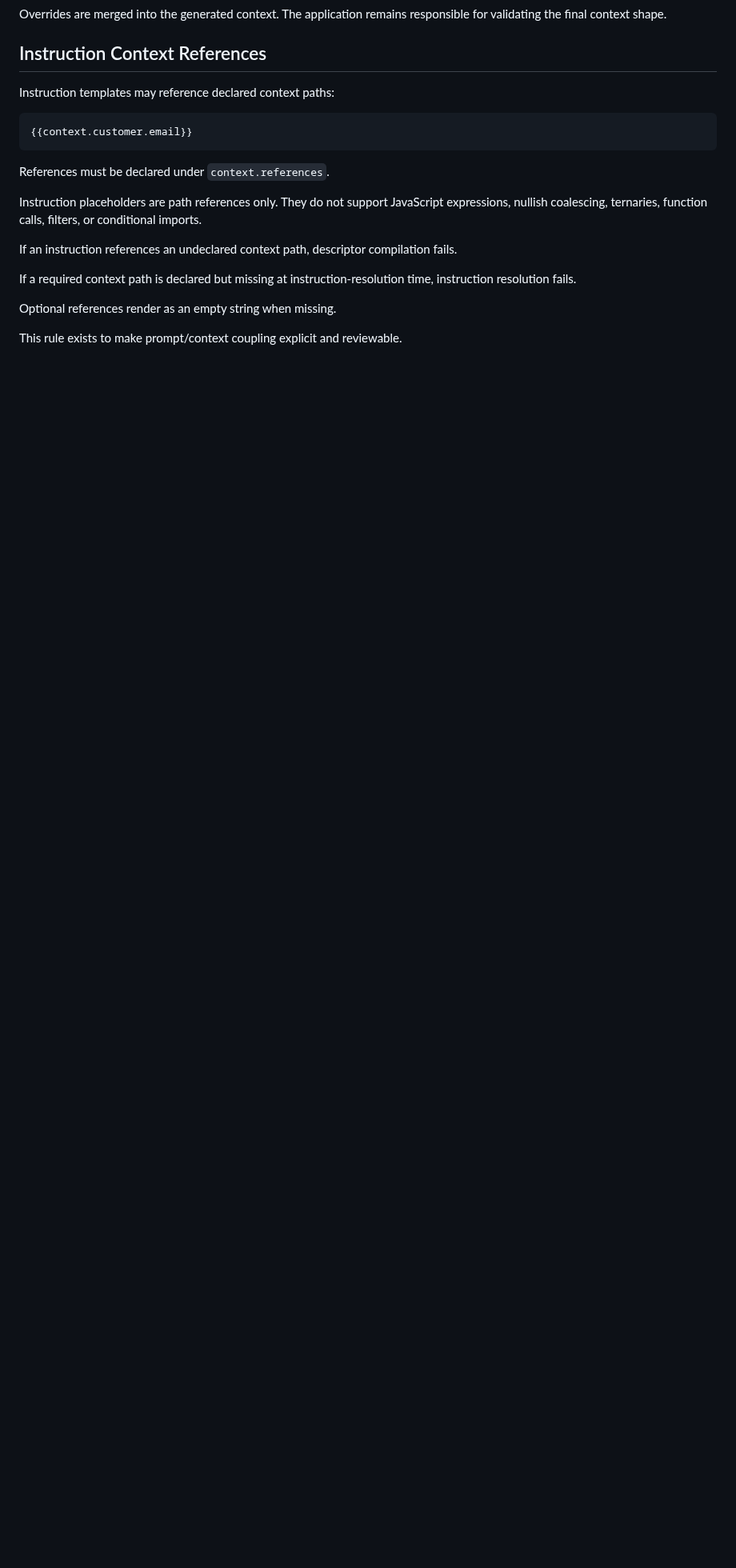
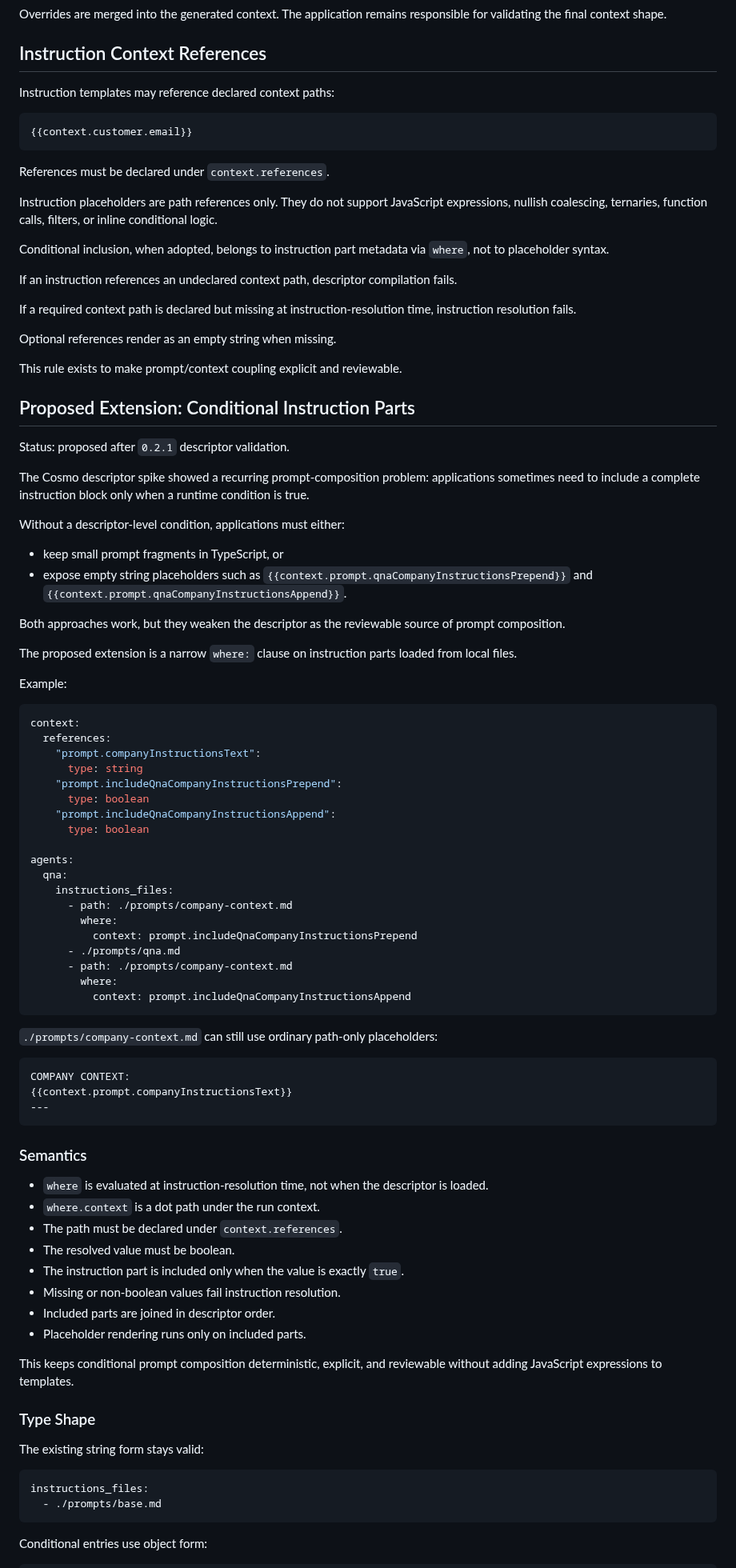
Before and after one commit to axiastudio/aioc, a Markdown page: docs/RFC-0011-agent-harness-descriptor.md, the part around one of its changes. Shown at 80% size. GitHub-like rendering; blank space fills up the shorter version.

Commit message:
docs(rfc): propose conditional instruction parts

````diff
--- a/docs/RFC-0011-agent-harness-descriptor.md
+++ b/docs/RFC-0011-agent-harness-descriptor.md
@@ -354,7 +354,10 @@ References must be declared under `context.references`.
 
 Instruction placeholders are path references only. They do not support
 JavaScript expressions, nullish coalescing, ternaries, function calls, filters,
-or conditional imports.
+or inline conditional logic.
+
+Conditional inclusion, when adopted, belongs to instruction part metadata via
+`where`, not to placeholder syntax.
 
 If an instruction references an undeclared context path, descriptor compilation
 fails.
@@ -365,3 +368,83 @@ time, instruction resolution fails.
 Optional references render as an empty string when missing.
 
 This rule exists to make prompt/context coupling explicit and reviewable.
+
+## Proposed Extension: Conditional Instruction Parts
+
+Status: proposed after `0.2.1` descriptor validation.
+
+The Cosmo descriptor spike showed a recurring prompt-composition problem:
+applications sometimes need to include a complete instruction block only when a
+runtime condition is true.
+
+Without a descriptor-level condition, applications must either:
+
+- keep small prompt fragments in TypeScript, or
+- expose empty string placeholders such as
+  `{{context.prompt.qnaCompanyInstructionsPrepend}}` and
+  `{{context.prompt.qnaCompanyInstructionsAppend}}`.
+
+Both approaches work, but they weaken the descriptor as the reviewable source of
+prompt composition.
+
+The proposed extension is a narrow `where:` clause on instruction parts loaded
+from local files.
+
+Example:
+
+```yaml
+context:
+  references:
+    "prompt.companyInstructionsText":
+      type: string
+    "prompt.includeQnaCompanyInstructionsPrepend":
+      type: boolean
+    "prompt.includeQnaCompanyInstructionsAppend":
+      type: boolean
+
+agents:
+  qna:
+    instructions_files:
+      - path: ./prompts/company-context.md
+        where:
+          context: prompt.includeQnaCompanyInstructionsPrepend
+      - ./prompts/qna.md
+      - path: ./prompts/company-context.md
+        where:
+          context: prompt.includeQnaCompanyInstructionsAppend
+```
+
+`./prompts/company-context.md` can still use ordinary path-only placeholders:
+
+```md
+COMPANY CONTEXT:
+{{context.prompt.companyInstructionsText}}
+---
+```
+
+### Semantics
+
+- `where` is evaluated at instruction-resolution time, not when the descriptor
+  is loaded.
+- `where.context` is a dot path under the run context.
+- The path must be declared under `context.references`.
+- The resolved value must be boolean.
+- The instruction part is included only when the value is exactly `true`.
+- Missing or non-boolean values fail instruction resolution.
+- Included parts are joined in descriptor order.
+- Placeholder rendering runs only on included parts.
+
+This keeps conditional prompt composition deterministic, explicit, and
+reviewable without adding JavaScript expressions to templates.
+
+### Type Shape
+
+The existing string form stays valid:
+
+```yaml
+instructions_files:
+  - ./prompts/base.md
+```
+
+Conditional entries use object form:
+
````
Also changed, not shown: other parts of docs/RFC-0011-agent-harness-descriptor.md (+58 -4 lines).
